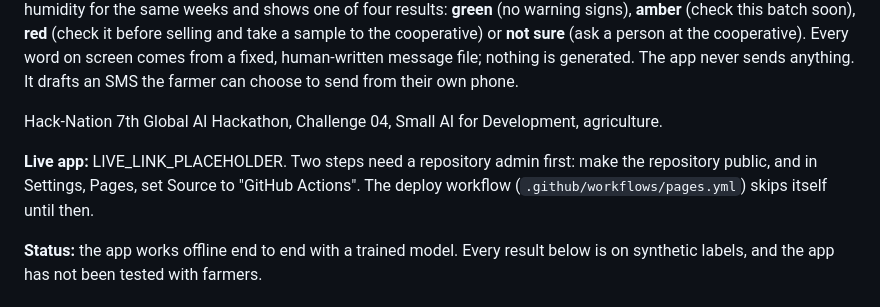
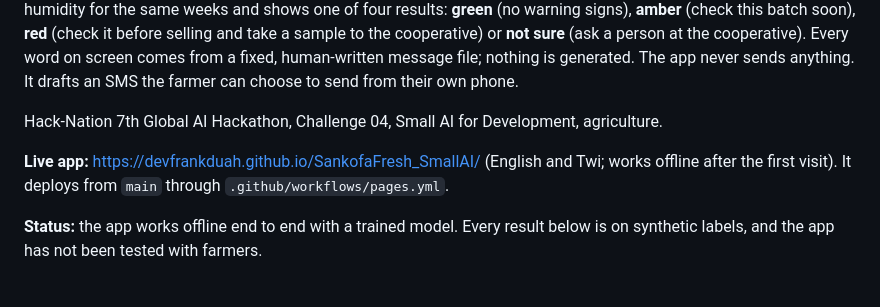
Before and after one commit to devfrankduah/SankofaFresh_SmallAI, a Markdown page: README.md, the part around one of its changes. GitHub-like rendering.

Commit message:
Link the live app

```diff
--- a/README.md
+++ b/README.md
@@ -6,7 +6,7 @@ SankofaFresh runs in the web browser of the phone a household already has, and k
 
 Hack-Nation 7th Global AI Hackathon, Challenge 04, Small AI for Development, agriculture.
 
-**Live app:** LIVE_LINK_PLACEHOLDER. Two steps need a repository admin first: make the repository public, and in Settings, Pages, set Source to "GitHub Actions". The deploy workflow (`.github/workflows/pages.yml`) skips itself until then.
+**Live app:** [https://devfrankduah.github.io/SankofaFresh_SmallAI/](https://devfrankduah.github.io/SankofaFresh_SmallAI/) (English and Twi; works offline after the first visit). It deploys from `main` through `.github/workflows/pages.yml`.
 
 **Status:** the app works offline end to end with a trained model. Every result below is on synthetic labels, and the app has not been tested with farmers.
 
```
Also changed, not shown: other parts of README.md (+1 -1 lines), docs/video_script.md (+1 -1 lines).
